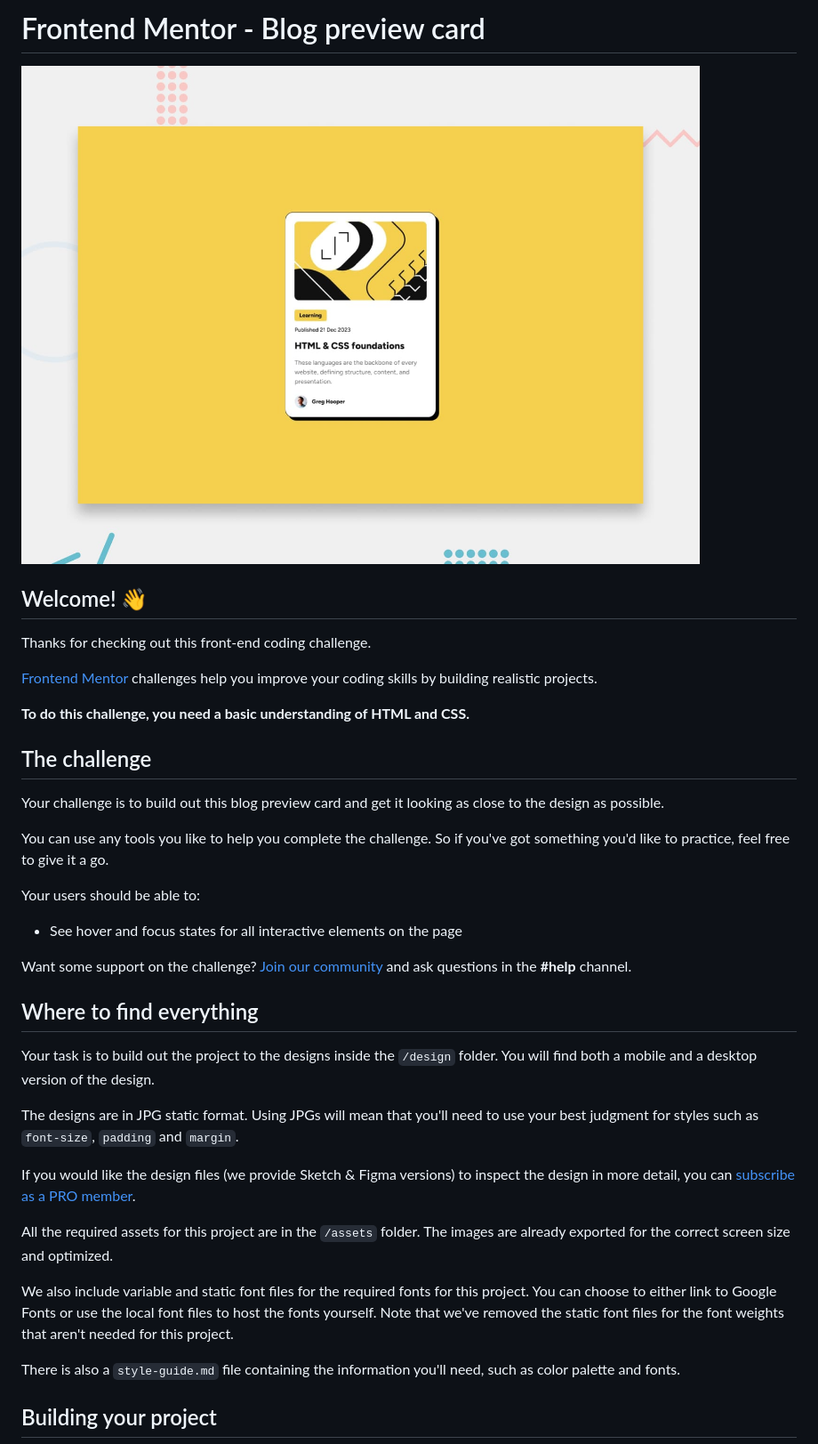
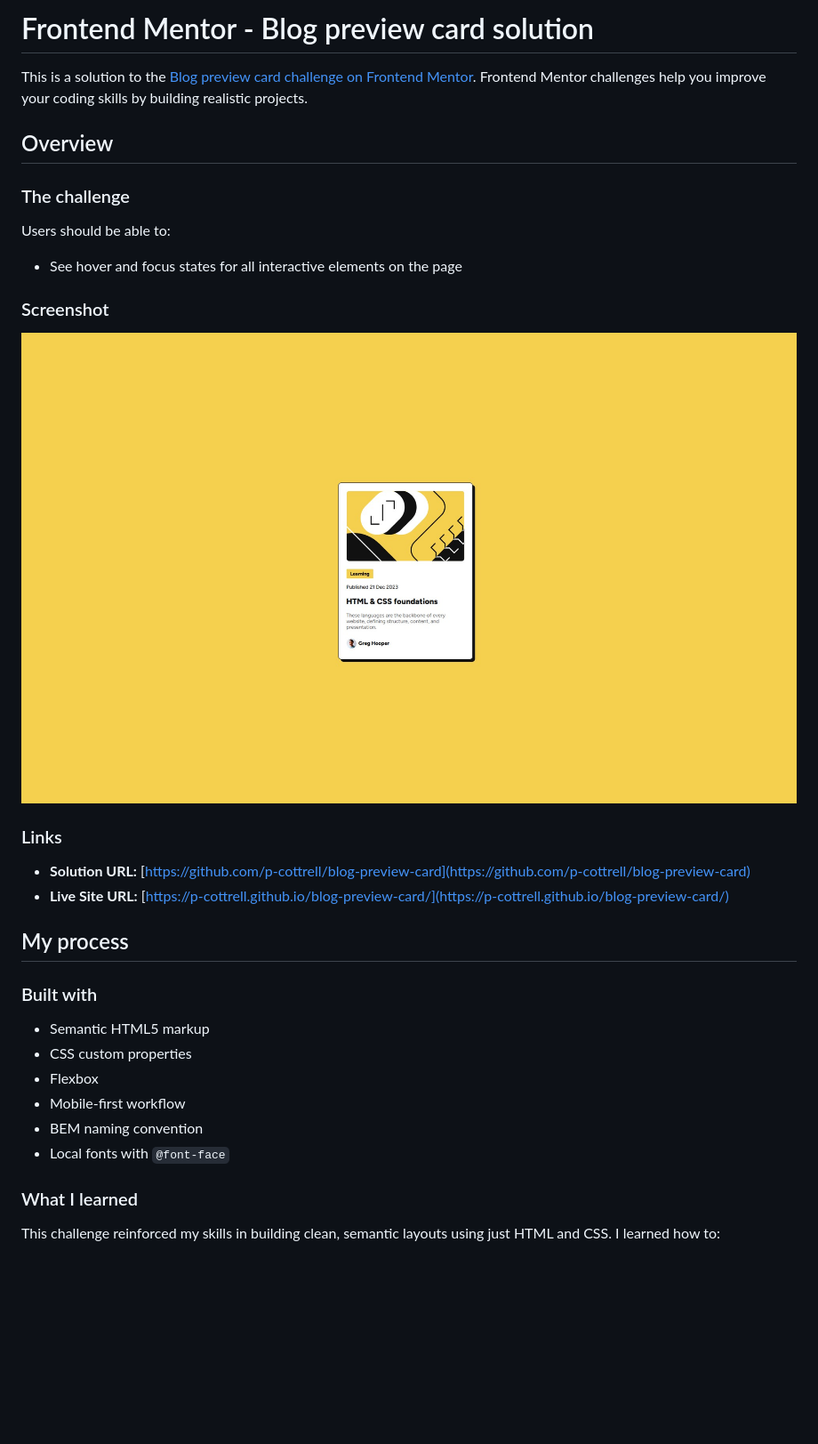
Before and after one commit to p-cottrell/blog-preview-card, a Markdown page: README.md, the part around the change printed below. Shown: that part at 89% size. GitHub-like rendering; pictures changed too: preview.jpg; blank space fills up the shorter version.

Commit message:
Added a readme.md

```diff
--- a/README.md
+++ b/README.md
@@ -1,40 +1,36 @@
-# Frontend Mentor - Blog preview card
+# Frontend Mentor - Blog preview card solution
 
-![Design preview for the Blog preview card coding challenge](./preview.jpg)
+This is a solution to the [Blog preview card challenge on Frontend Mentor](https://www.frontendmentor.io/challenges/blog-preview-card-ckPaj01IcS). Frontend Mentor challenges help you improve your coding skills by building realistic projects.
 
-## Welcome! 👋
+## Overview
 
-Thanks for checking out this front-end coding challenge.
+### The challenge
 
-[Frontend Mentor](https://www.frontendmentor.io) challenges help you improve your coding skills by building realistic projects.
-
-**To do this challenge, you need a basic understanding of HTML and CSS.**
-
-## The challenge
-
-Your challenge is to build out this blog preview card and get it looking as close to the design as possible.
-
-You can use any tools you like to help you complete the challenge. So if you've got something you'd like to practice, feel free to give it a go.
-
-Your users should be able to:
+Users should be able to:
 
 - See hover and focus states for all interactive elements on the page
 
-Want some support on the challenge? [Join our community](https://www.frontendmentor.io/community) and ask questions in the **#help** channel.
+### Screenshot
 
-## Where to find everything
+![Screenshot of solution](./preview.jpg)
 
-Your task is to build out the project to the designs inside the `/design` folder. You will find both a mobile and a desktop version of the design.
+### Links
 
-The designs are in JPG static format. Using JPGs will mean that you'll need to use your best judgment for styles such as `font-size`, `padding` and `margin`.
+- **Solution URL:** [https://github.com/p-cottrell/blog-preview-card](https://github.com/p-cottrell/blog-preview-card)
+- **Live Site URL:** [https://p-cottrell.github.io/blog-preview-card/](https://p-cottrell.github.io/blog-preview-card/)
 
-If you would like the design files (we provide Sketch & Figma versions) to inspect the design in more detail, you can [subscribe as a PRO member](https://www.frontendmentor.io/pro).
+## My process
 
-All the required assets for this project are in the `/assets` folder. The images are already exported for the correct screen size and optimized.
+### Built with
 
-We also include variable and static font files for the required fonts for this project. You can choose to either link to Google Fonts or use the local font files to host the fonts yourself. Note that we've removed the static font files for the font weights that aren't needed for this project.
+- Semantic HTML5 markup
+- CSS custom properties
+- Flexbox
+- Mobile-first workflow
+- BEM naming convention
+- Local fonts with `@font-face`
 
-There is also a `style-guide.md` file containing the information you'll need, such as color palette and fonts.
+### What I learned
 
-## Building your project
+This challenge reinforced my skills in building clean, semantic layouts using just HTML and CSS. I learned how to:
 
```
Also changed, not shown: other parts of README.md (+5 -53 lines), README-template.md (deleted, +0 -110 lines), style-guide.md (deleted, +0 -32 lines).
